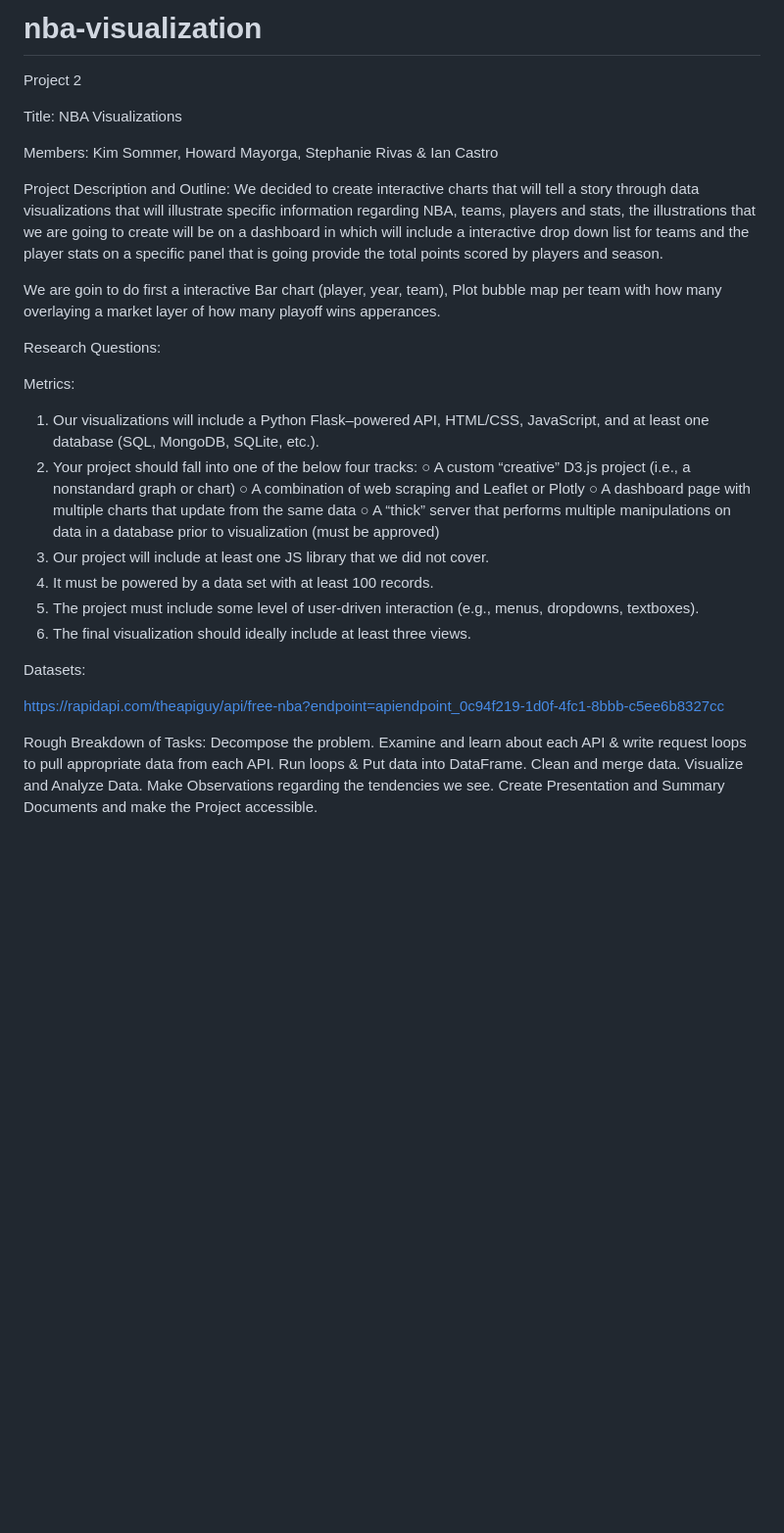
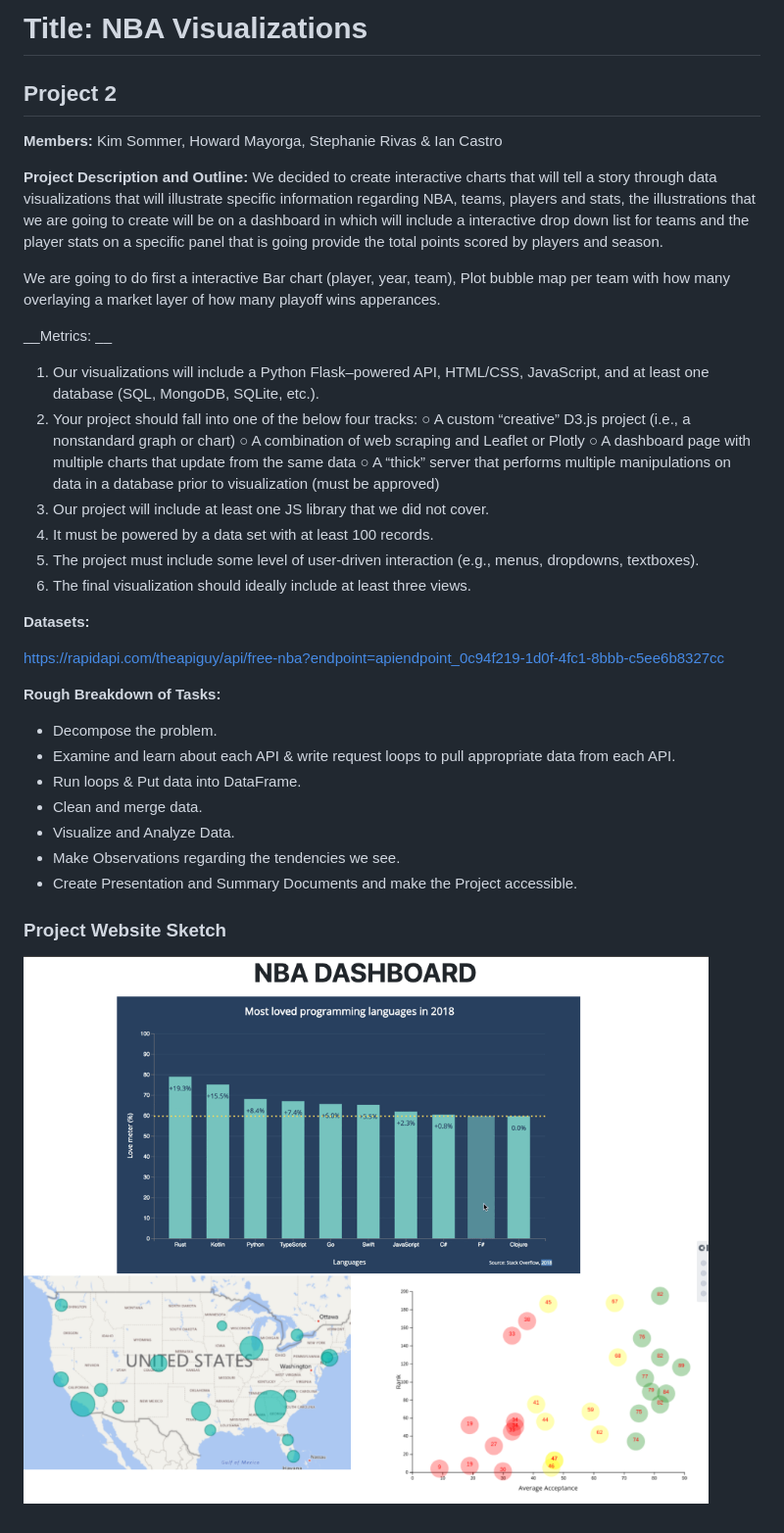
Before and after one commit to ijcm122/nba-visualization, a Markdown page: README.md, the part around the change. Shown: that part at 98% size. Rendered like a GitHub page; pictures changed too: Images/project_sketch.png (added); blank space fills up the shorter version.

Commit message:
updated readme to include rough sketch of dashboard and created Images folder to hold sketch images

```diff
--- a/README.md
+++ b/README.md
@@ -1,35 +1,38 @@
-# nba-visualization
-Project 2
+# Title: NBA Visualizations
 
-Title: NBA Visualizations
+## Project 2
 
-Members: Kim Sommer, Howard Mayorga, Stephanie Rivas & Ian Castro
+__Members:__ Kim Sommer, Howard Mayorga, Stephanie Rivas & Ian Castro
 
-Project Description and Outline: We decided to create interactive charts that will tell a story through data visualizations that will illustrate specific information regarding NBA, teams, players and stats, the illustrations that we are going to create will be on a dashboard in which will include a  interactive drop down list for teams and the player stats on a specific panel that is going provide the total points scored by players and season.
+__Project Description and Outline:__ We decided to create interactive charts that will tell a story through data visualizations that will illustrate specific information regarding NBA, teams, players and stats, the illustrations that we are going to create will be on a dashboard in which will include a  interactive drop down list for teams and the player stats on a specific panel that is going provide the total points scored by players and season.
 
-We are goin to do first a interactive Bar chart (player, year, team), Plot bubble map per team with how many overlaying a market layer of how many playoff wins apperances.
+We are going to do first a interactive Bar chart (player, year, team), Plot bubble map per team with how many overlaying a market layer of how many playoff wins apperances.
 
-
-Research Questions:
-
-Metrics:
+__Metrics: __
 1. Our visualizations will include a Python Flask–powered API, HTML/CSS, JavaScript, and at least one database (SQL, MongoDB, SQLite, etc.).
-2. Your project should fall into one of the below four tracks: ○ A custom “creative” D3.js project (i.e., a nonstandard graph or chart) ○ A combination of web scraping and Leaflet or Plotly ○ A dashboard page with multiple charts that update from the same data ○ A “thick” server that performs multiple manipulations on data in a database prior to visualization (must be approved)
+2. Your project should fall into one of the below four tracks:
+	○ A custom “creative” D3.js project (i.e., a nonstandard graph or chart)
+	○ A combination of web scraping and Leaflet or Plotly
+	○ A dashboard page with multiple charts that update from the same data
+	○ A “thick” server that performs multiple manipulations on data in a database prior to visualization (must be approved)
 3. Our project will include at least one JS library that we did not cover.
 4. It must be powered by a data set with at least 100 records.
 5. The project must include some level of user-driven interaction (e.g., menus, dropdowns, textboxes).
 6. The final visualization should ideally include at least three views.
 
-Datasets:
+__Datasets:__
 
 https://rapidapi.com/theapiguy/api/free-nba?endpoint=apiendpoint_0c94f219-1d0f-4fc1-8bbb-c5ee6b8327cc
 
+__Rough Breakdown of Tasks:__
+* Decompose the problem.
+* Examine and learn about each API & write request loops to pull appropriate data from each API.
+* Run loops & Put data into DataFrame.
+* Clean and merge  data.
+* Visualize and Analyze Data.
+* Make Observations regarding the tendencies we see.
+* Create Presentation and Summary Documents and make the Project accessible.
 
-Rough Breakdown of Tasks:
-Decompose the problem.
-Examine and learn about each API & write request loops to pull appropriate data from each API.
-Run loops & Put data into DataFrame.
-Clean and merge  data.
-Visualize and Analyze Data.
-Make Observations regarding the tendencies we see.
-Create Presentation and Summary Documents and make the Project accessible.
+### Project Website Sketch
+
+![project sketch](Images/project_sketch.png)
```
Also changed, not shown: Images/barchart.png (added), Images/bubble_chart (1).png (added), Images/cMcHZ.png (added), Images/image.png (added), 1 other file.
